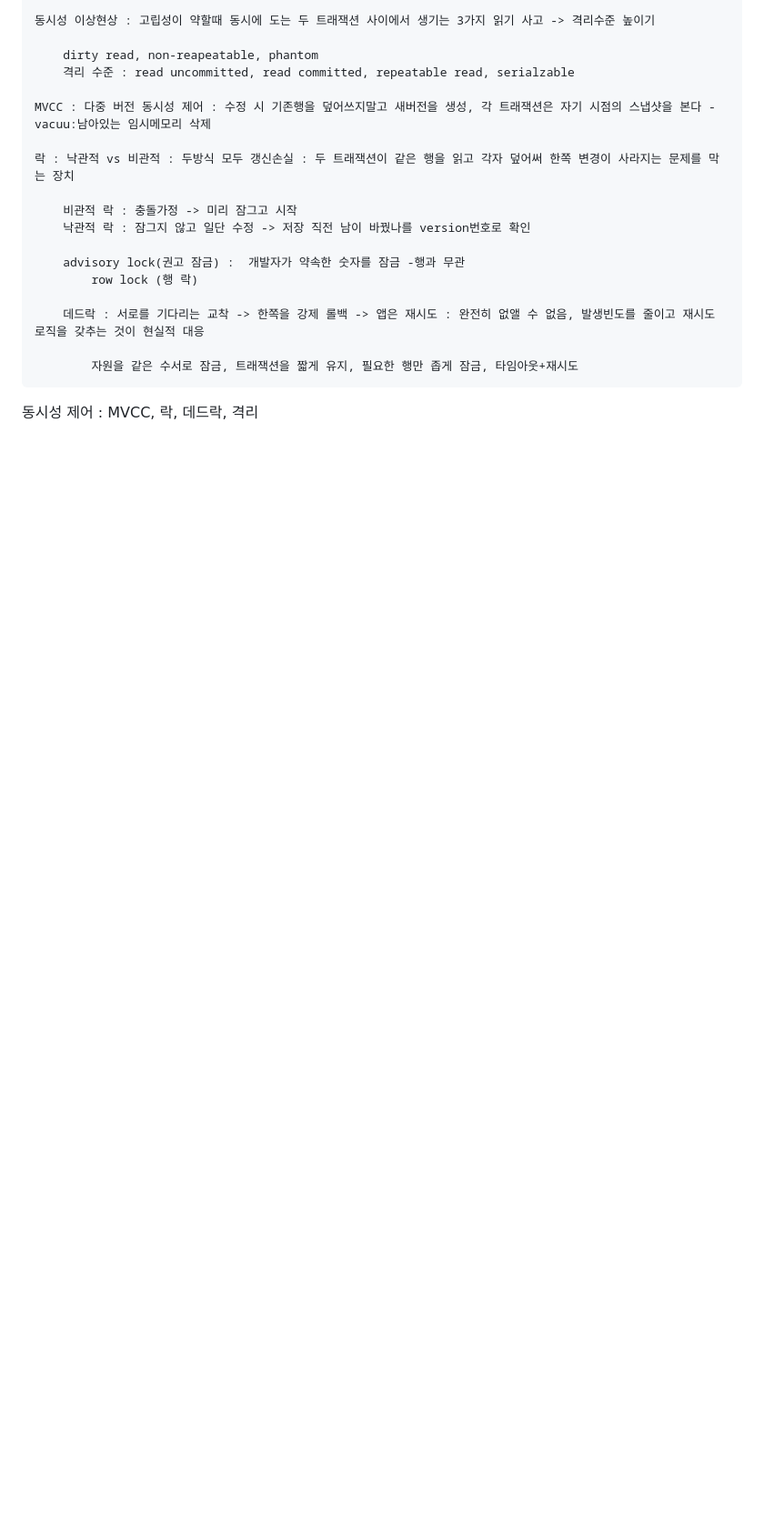
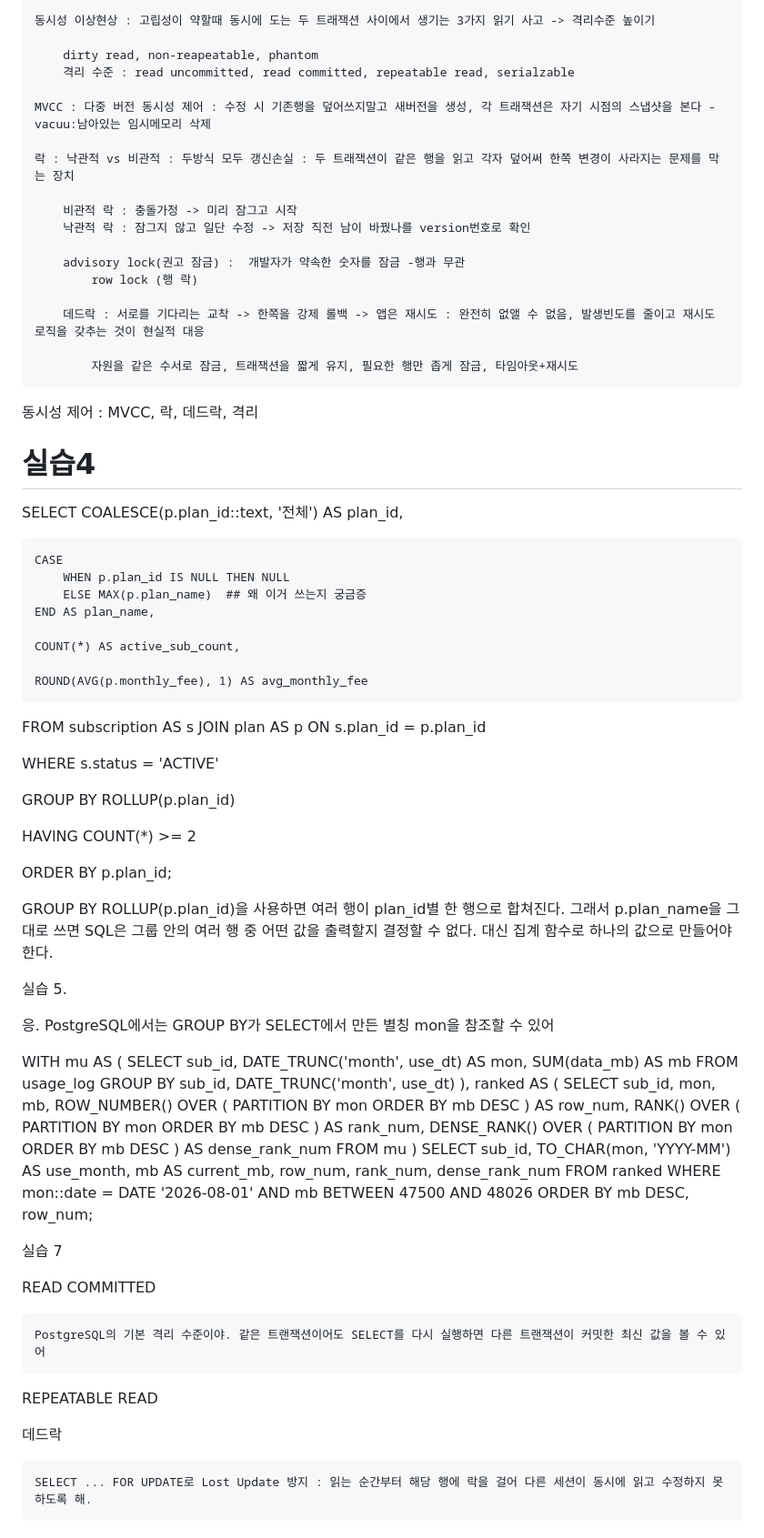
Before and after one commit to piw0814-create/window_home, a Markdown page: 7월21일/내용정리.md, the part around the change. Shown at 91% size. Drawn GitHub-style; blank space fills up the shorter version.

Commit message:
7월21일 집

```diff
--- a/7월21일/내용정리.md
+++ b/7월21일/내용정리.md
@@ -267,3 +267,95 @@ GROUPING() — 합계 행 라벨링 3단계
 
 
 동시성 제어 : MVCC, 락, 데드락, 격리
+
+
+# 실습4
+
+SELECT
+    COALESCE(p.plan_id::text, '전체') AS plan_id,
+
+    CASE
+        WHEN p.plan_id IS NULL THEN NULL
+        ELSE MAX(p.plan_name)  ## 왜 이거 쓰는지 궁금증
+    END AS plan_name,
+
+    COUNT(*) AS active_sub_count,
+
+    ROUND(AVG(p.monthly_fee), 1) AS avg_monthly_fee
+
+FROM subscription AS s
+JOIN plan AS p
+    ON s.plan_id = p.plan_id
+
+WHERE s.status = 'ACTIVE'
+
+GROUP BY ROLLUP(p.plan_id)
+
+HAVING COUNT(*) >= 2
+
+ORDER BY p.plan_id;
+
+
+GROUP BY ROLLUP(p.plan_id)을 사용하면 여러 행이 plan_id별 한 행으로 합쳐진다.
+그래서 p.plan_name을 그대로 쓰면 SQL은 그룹 안의 여러 행 중 어떤 값을 출력할지 결정할 수 없다.
+대신 집계 함수로 하나의 값으로 만들어야 한다.
+
+
+
+실습 5.
+
+응. PostgreSQL에서는 GROUP BY가 SELECT에서 만든 별칭 mon을 참조할 수 있어
+
+
+WITH mu AS (
+    SELECT
+        sub_id,
+        DATE_TRUNC('month', use_dt) AS mon,
+        SUM(data_mb) AS mb
+    FROM usage_log
+    GROUP BY sub_id, DATE_TRUNC('month', use_dt)
+),
+ranked AS (
+    SELECT
+        sub_id,
+        mon,
+        mb,
+        ROW_NUMBER() OVER (
+            PARTITION BY mon
+            ORDER BY mb DESC
+        ) AS row_num,
+        RANK() OVER (
+            PARTITION BY mon
+            ORDER BY mb DESC
+        ) AS rank_num,
+        DENSE_RANK() OVER (
+            PARTITION BY mon
+            ORDER BY mb DESC
+        ) AS dense_rank_num
+    FROM mu
+)
+SELECT
+    sub_id,
+    TO_CHAR(mon, 'YYYY-MM') AS use_month,
+    mb AS current_mb,
+    row_num,
+    rank_num,
+    dense_rank_num
+FROM ranked
+WHERE mon::date = DATE '2026-08-01'
+  AND mb BETWEEN 47500 AND 48026
+ORDER BY mb DESC, row_num;
+
+
+실습 7
+
+READ COMMITTED
+
+    PostgreSQL의 기본 격리 수준이야. 같은 트랜잭션이어도 SELECT를 다시 실행하면 다른 트랜잭션이 커밋한 최신 값을 볼 수 있어
+
+REPEATABLE READ
+
+
+데드락
+
+    SELECT ... FOR UPDATE로 Lost Update 방지 : 읽는 순간부터 해당 행에 락을 걸어 다른 세션이 동시에 읽고 수정하지 못하도록 해.
```
